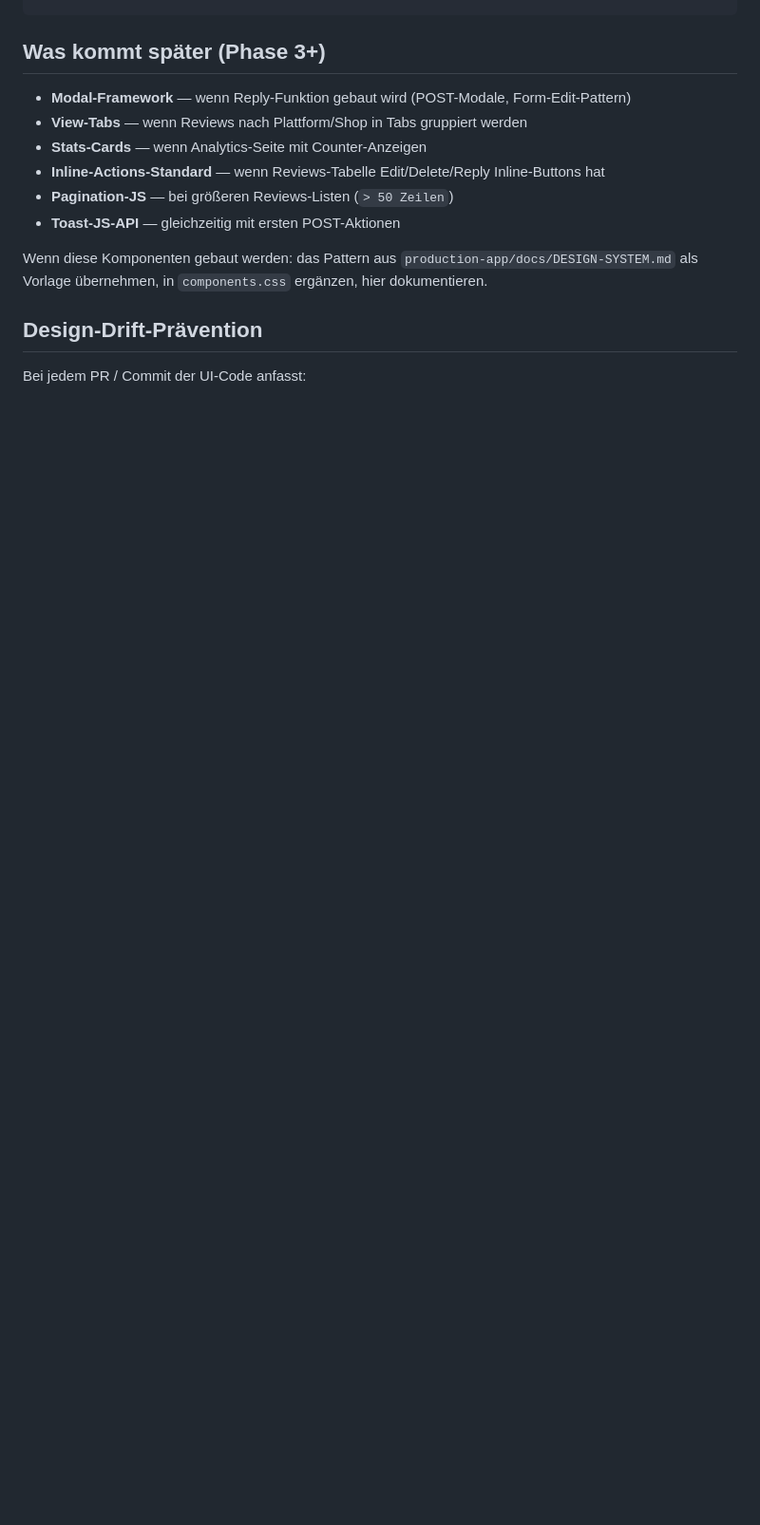
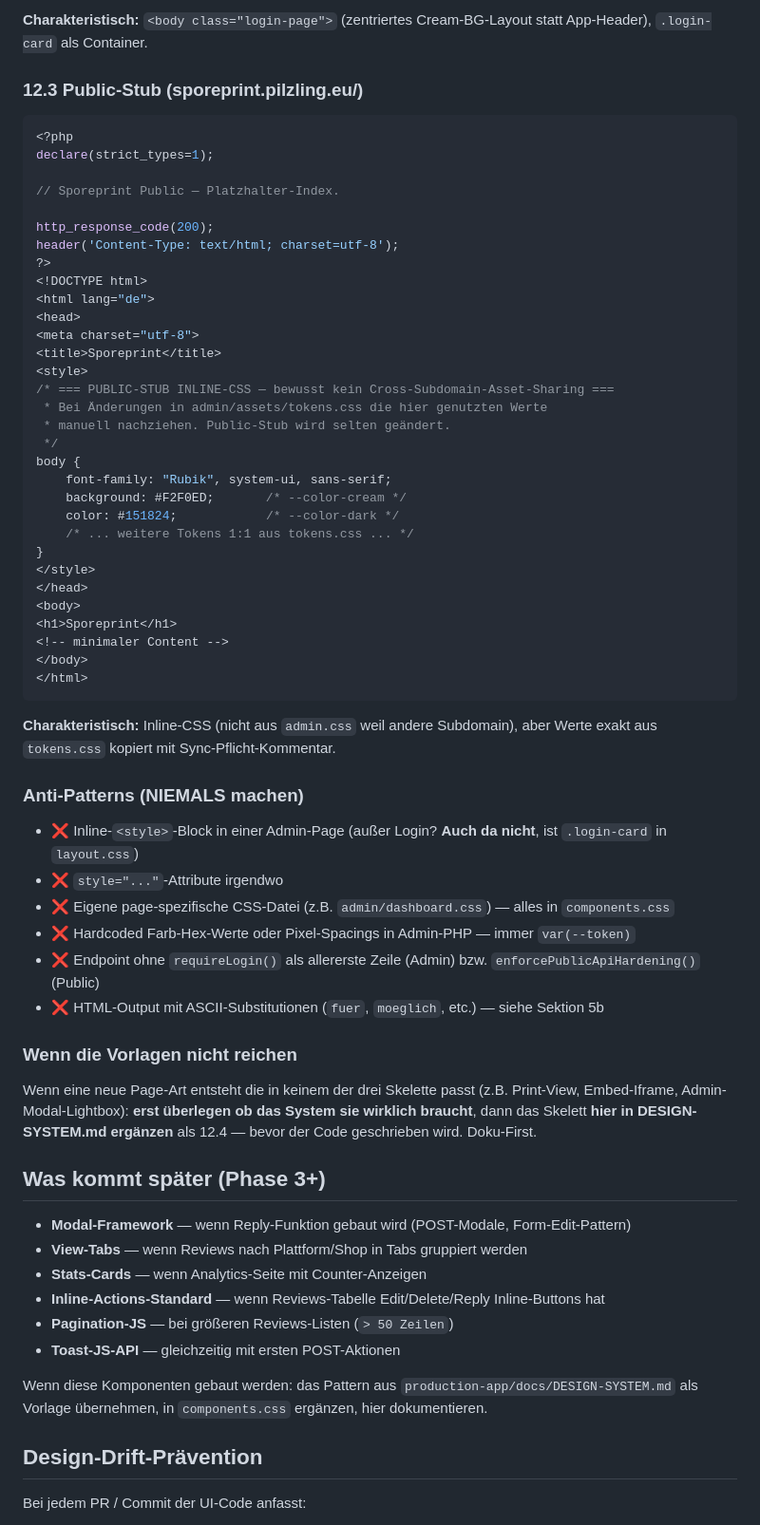
Before and after one commit to pilzling-tech/pilzling-sporeprint-review-app, a Markdown page: docs/DESIGN-SYSTEM.md, the part around one of its changes. Shown at 95% size. Rendered like a GitHub page; blank space fills up the shorter version.

````diff
--- a/docs/DESIGN-SYSTEM.md
+++ b/docs/DESIGN-SYSTEM.md
@@ -586,3 +725,56 @@ Spezial-Komponente für Foundation-Stand-Anzeige (aktuell nur auf Dashboard). It
+**Charakteristisch:** `<body class="login-page">` (zentriertes Cream-BG-Layout statt App-Header), `.login-card` als Container.
+
+### 12.3 Public-Stub (sporeprint.pilzling.eu/)
+
+```php
+<?php
+declare(strict_types=1);
+
+// Sporeprint Public — Platzhalter-Index.
+
+http_response_code(200);
+header('Content-Type: text/html; charset=utf-8');
+?>
+<!DOCTYPE html>
+<html lang="de">
+<head>
+<meta charset="utf-8">
+<title>Sporeprint</title>
+<style>
+/* === PUBLIC-STUB INLINE-CSS — bewusst kein Cross-Subdomain-Asset-Sharing ===
+ * Bei Änderungen in admin/assets/tokens.css die hier genutzten Werte
+ * manuell nachziehen. Public-Stub wird selten geändert.
+ */
+body {
+    font-family: "Rubik", system-ui, sans-serif;
+    background: #F2F0ED;       /* --color-cream */
+    color: #151824;            /* --color-dark */
+    /* ... weitere Tokens 1:1 aus tokens.css ... */
+}
+</style>
+</head>
+<body>
+<h1>Sporeprint</h1>
+<!-- minimaler Content -->
+</body>
+</html>
+```
+
+**Charakteristisch:** Inline-CSS (nicht aus `admin.css` weil andere Subdomain), aber Werte exakt aus `tokens.css` kopiert mit Sync-Pflicht-Kommentar.
+
+### Anti-Patterns (NIEMALS machen)
+
+- ❌ Inline-`<style>`-Block in einer Admin-Page (außer Login? **Auch da nicht**, ist `.login-card` in `layout.css`)
+- ❌ `style="..."`-Attribute irgendwo
+- ❌ Eigene page-spezifische CSS-Datei (z.B. `admin/dashboard.css`) — alles in `components.css`
+- ❌ Hardcoded Farb-Hex-Werte oder Pixel-Spacings in Admin-PHP — immer `var(--token)`
+- ❌ Endpoint ohne `requireLogin()` als allererste Zeile (Admin) bzw. `enforcePublicApiHardening()` (Public)
+- ❌ HTML-Output mit ASCII-Substitutionen (`fuer`, `moeglich`, etc.) — siehe Sektion 5b
+
+### Wenn die Vorlagen nicht reichen
+
+Wenn eine neue Page-Art entsteht die in keinem der drei Skelette passt (z.B. Print-View, Embed-Iframe, Admin-Modal-Lightbox): **erst überlegen ob das System sie wirklich braucht**, dann das Skelett **hier in DESIGN-SYSTEM.md ergänzen** als 12.4 — bevor der Code geschrieben wird. Doku-First.
+
 ## Was kommt später (Phase 3+)
 
 - **Modal-Framework** — wenn Reply-Funktion gebaut wird (POST-Modale, Form-Edit-Pattern)
````
Also changed, not shown: other parts of docs/DESIGN-SYSTEM.md (+139 -0 lines).
